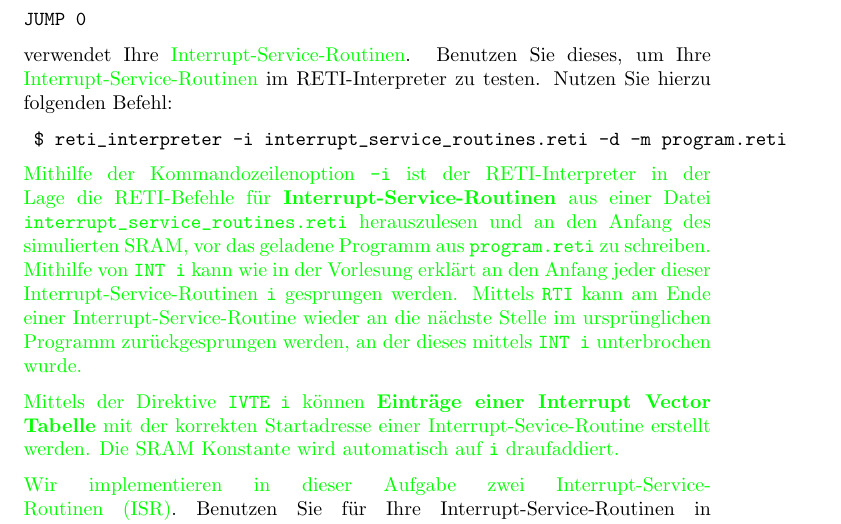
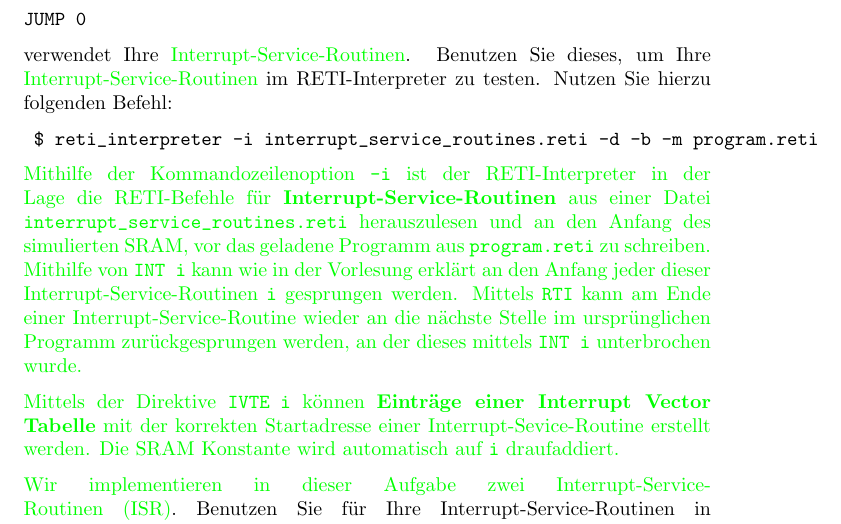
Before and after one commit to areotwister/-bungsbaltt-3, a LaTeX document (0086g_edit.tex): part of page 2 of 7, cut so that both start at the same text. Compiled offline with pdfLaTeX.

Commit message:
added -b everyhwere and renamed files

```diff
--- a/0086g_edit.tex
+++ b/0086g_edit.tex
@@ -73,7 +73,7 @@ JUMP 0
 verwendet Ihre \textcolor{green}{Interrupt-Service-Routinen}. Benutzen Sie dieses, um Ihre \textcolor{green}{Interrupt-Service-Routinen} im RETI-Interpreter zu testen.
 Nutzen Sie hierzu folgenden Befehl:
 \begin{verbatim}
-	$ reti_interpreter -i interrupt_service_routines.reti -d -m program.reti
+	$ reti_interpreter -i interrupt_service_routines.reti -d -b -m program.reti
 \end{verbatim}
 
 % \nicebox{\textwidth}{
```
Also changed, not shown: 0087a_edit.tex (+1 -1 lines), 0086g_edit.pdf, 0087a_edit.pdf, 6 other files.
